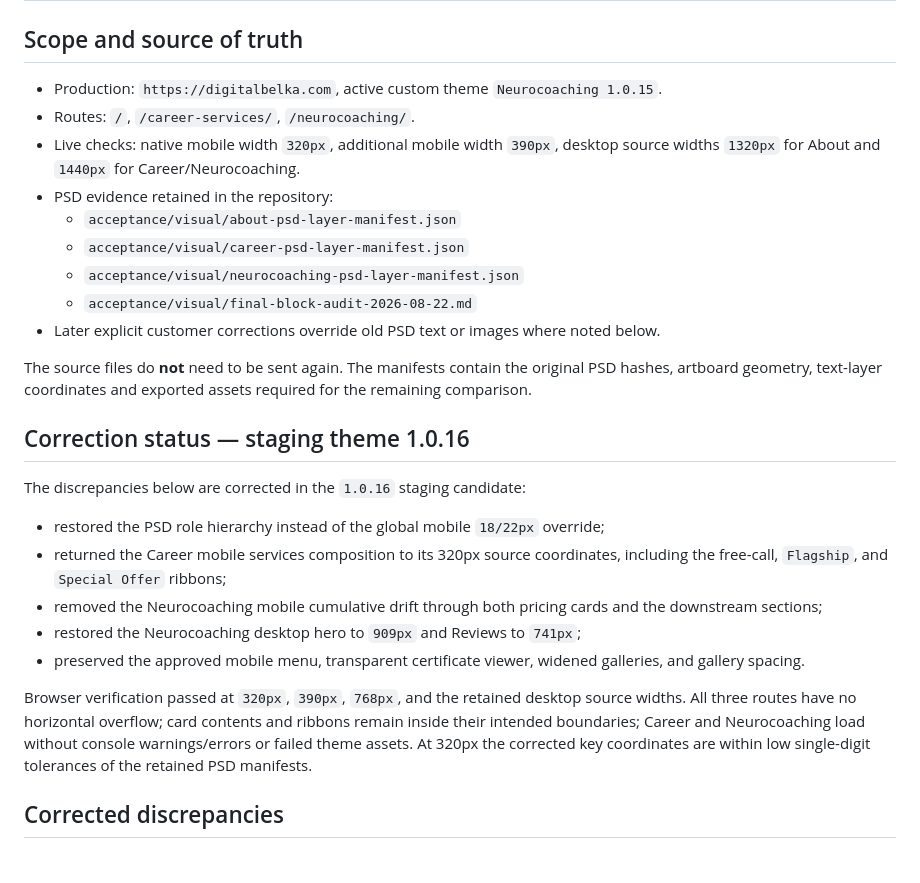
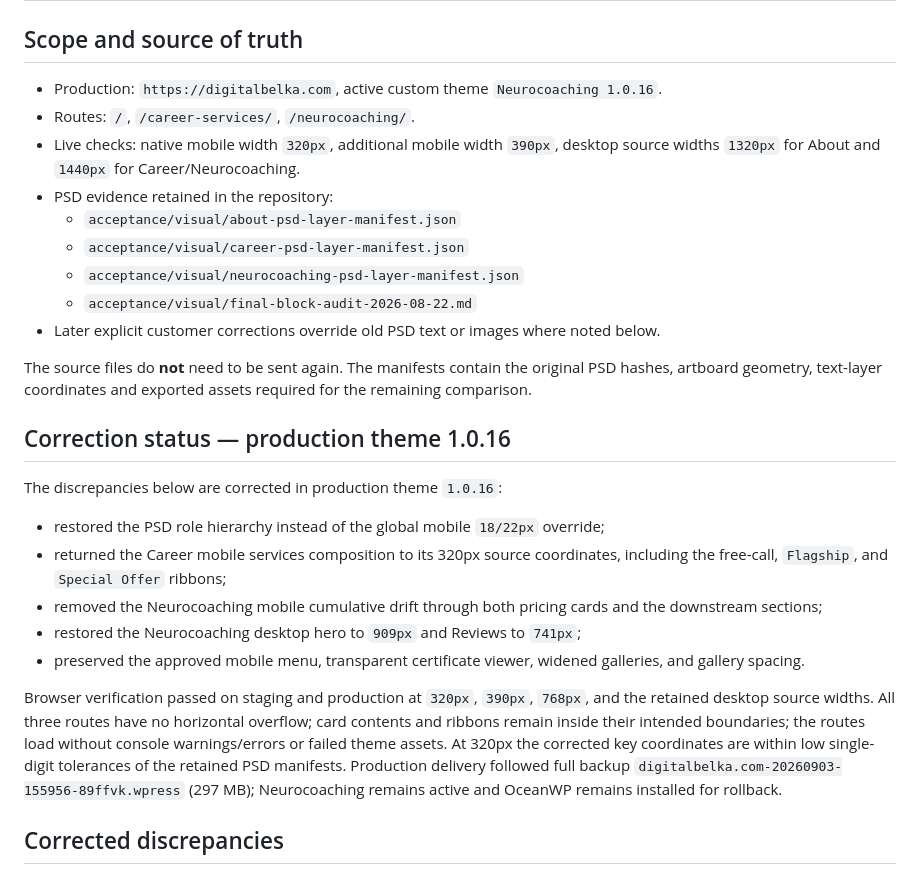
Before and after one commit to suyazov/neurocoaching.sy3.ru, a Markdown page: docs/qa/production-psd-gap-list-2026-09-03.md, the part around the change. Rendered like a GitHub page.

```diff
--- a/docs/qa/production-psd-gap-list-2026-09-03.md
+++ b/docs/qa/production-psd-gap-list-2026-09-03.md
@@ -2,7 +2,7 @@
 
 ## Scope and source of truth
 
-- Production: `https://digitalbelka.com`, active custom theme `Neurocoaching 1.0.15`.
+- Production: `https://digitalbelka.com`, active custom theme `Neurocoaching 1.0.16`.
 - Routes: `/`, `/career-services/`, `/neurocoaching/`.
 - Live checks: native mobile width `320px`, additional mobile width `390px`, desktop source widths `1320px` for About and `1440px` for Career/Neurocoaching.
 - PSD evidence retained in the repository:
@@ -14,9 +14,9 @@
 
 The source files do **not** need to be sent again. The manifests contain the original PSD hashes, artboard geometry, text-layer coordinates and exported assets required for the remaining comparison.
 
-## Correction status — staging theme 1.0.16
+## Correction status — production theme 1.0.16
 
-The discrepancies below are corrected in the `1.0.16` staging candidate:
+The discrepancies below are corrected in production theme `1.0.16`:
 
 - restored the PSD role hierarchy instead of the global mobile `18/22px` override;
 - returned the Career mobile services composition to its 320px source coordinates, including the free-call, `Flagship`, and `Special Offer` ribbons;
@@ -24,7 +24,7 @@ The discrepancies below are corrected in the `1.0.16` staging candidate:
 - restored the Neurocoaching desktop hero to `909px` and Reviews to `741px`;
 - preserved the approved mobile menu, transparent certificate viewer, widened galleries, and gallery spacing.
 
-Browser verification passed at `320px`, `390px`, `768px`, and the retained desktop source widths. All three routes have no horizontal overflow; card contents and ribbons remain inside their intended boundaries; Career and Neurocoaching load without console warnings/errors or failed theme assets. At 320px the corrected key coordinates are within low single-digit tolerances of the retained PSD manifests.
+Browser verification passed on staging and production at `320px`, `390px`, `768px`, and the retained desktop source widths. All three routes have no horizontal overflow; card contents and ribbons remain inside their intended boundaries; the routes load without console warnings/errors or failed theme assets. At 320px the corrected key coordinates are within low single-digit tolerances of the retained PSD manifests. Production delivery followed full backup `digitalbelka.com-20260903-155956-89ffvk.wpress` (297 MB); Neurocoaching remains active and OceanWP remains installed for rollback.
 
 ## Corrected discrepancies
 
```
Also changed, not shown: docs/PROJECT_CONTEXT.md (+1 -0 lines).
